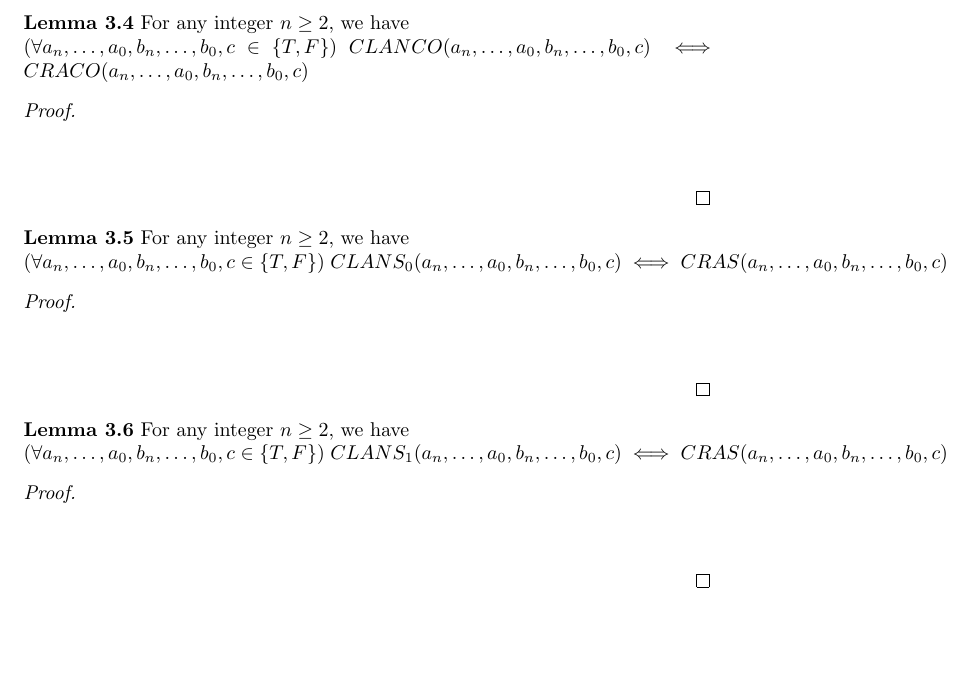
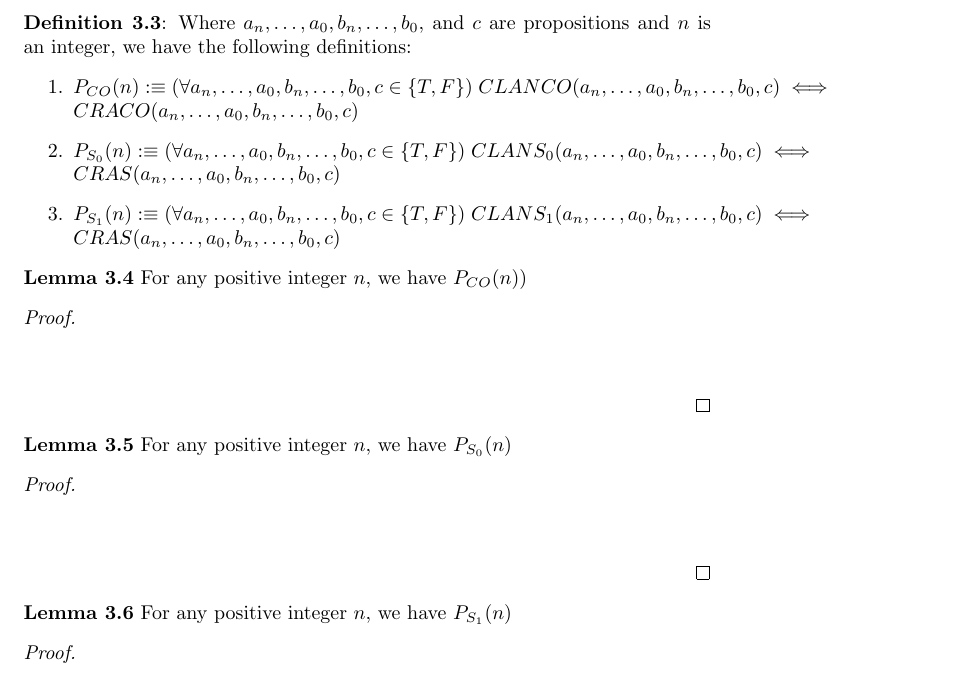
Before and after one commit to mj-z-ali/Lambda32, a LaTeX paper (cla_adder.tex): part of page 7 of 7, cut at the place of the change, the shorter picture padded with empty space. Compiled offline with pdfLaTeX.

Commit message:
Modified the Lemmas a bit for compactness when proving by induction

```diff
--- a/cla_adder.tex
+++ b/cla_adder.tex
@@ -223,19 +223,26 @@ Carry-look-ahead adders reduce the delays inherent in traditional carry-ripple c
 	CLAS_1(a_n, a_{n-1}, b_n, b_{n-1}, CLANCO(a_{n-2}, \ldots, a_0, b_{n-2}, \ldots, b_0, c)) $
 \end{enumerate}
 
-\noindent \textbf{Lemma 3.4} For any integer $n \geq 2$, we have \\ $ (\forall a_n, \ldots, a_0, b_n, \ldots, b_0, c \in \{T, F\} ) \;  CLANCO(a_n, \ldots, a_0, b_n, \ldots, b_0, c) \iff CRACO(a_n, \ldots, a_0, b_n, \ldots, b_0, c) $
+\noindent \textbf{Definition 3.3}: Where $a_n, \ldots, a_0, b_n, \ldots, b_0$, and $c$ are propositions and $n$ is an integer, we have the following definitions:
+\begin{enumerate}
+\item $ P_{CO}(n) :\equiv (\forall a_n, \ldots, a_0, b_n, \ldots, b_0, c \in \{T, F\} ) \;  CLANCO(a_n, \ldots, a_0, b_n, \ldots, b_0, c) \iff CRACO(a_n, \ldots, a_0, b_n, \ldots, b_0, c) $
+\item  $P_{S_0}(n) :\equiv (\forall a_n, \ldots, a_0, b_n, \ldots, b_0, c \in \{T, F\} ) \;  CLANS_0(a_n, \ldots, a_0, b_n, \ldots, b_0, c) \iff CRAS(a_n, \ldots, a_0, b_n, \ldots, b_0, c) $
+\item $P_{S_1}(n) :\equiv (\forall a_n, \ldots, a_0, b_n, \ldots, b_0, c \in \{T, F\} ) \;  CLANS_1(a_n, \ldots, a_0, b_n, \ldots, b_0, c) \iff CRAS(a_n, \ldots, a_0, b_n, \ldots, b_0, c) $
+\end{enumerate}
+
+\noindent \textbf{Lemma 3.4}  For any positive integer $n$, we have $ P_{CO}(n))$
 \begin{proof}
 	\begin{align*}
 	\end{align*}
 \end{proof}
 
-\noindent \textbf{Lemma 3.5} For any integer $n \geq 2$, we have \\ $ (\forall a_n, \ldots, a_0, b_n, \ldots, b_0, c \in \{T, F\} ) \;  CLANS_0(a_n, \ldots, a_0, b_n, \ldots, b_0, c) \iff CRAS(a_n, \ldots, a_0, b_n, \ldots, b_0, c) $
+\noindent \textbf{Lemma 3.5} For any positive integer $n$, we have $ P_{S_0}(n) $
 \begin{proof}
 	\begin{align*}
 	\end{align*}
 \end{proof}
 
-\noindent \textbf{Lemma 3.6} For any integer $n \geq 2$, we have \\ $ (\forall a_n, \ldots, a_0, b_n, \ldots, b_0, c \in \{T, F\} ) \;  CLANS_1(a_n, \ldots, a_0, b_n, \ldots, b_0, c) \iff CRAS(a_n, \ldots, a_0, b_n, \ldots, b_0, c) $
+\noindent \textbf{Lemma 3.6} For any positive integer $n$, we have $ P_{S_1}(n) $
 \begin{proof}
 	\begin{align*}
 	\end{align*}
```
